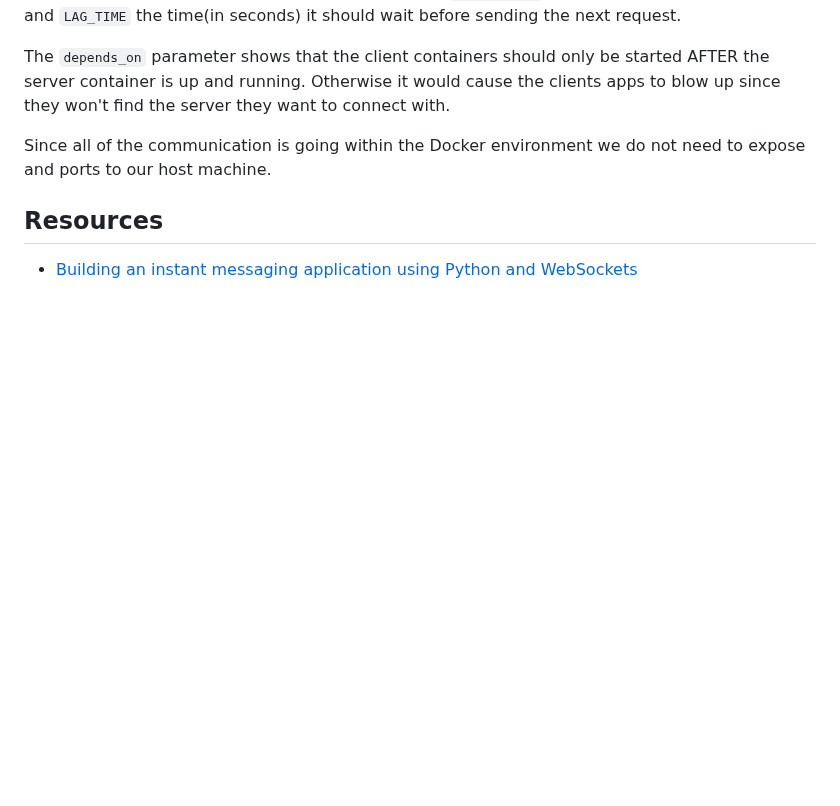
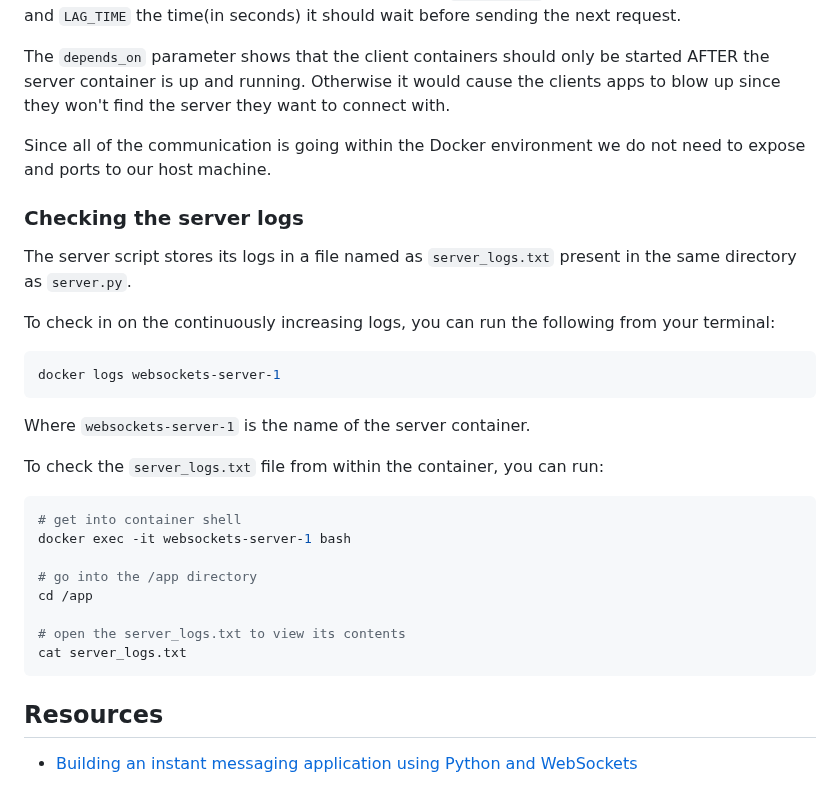
Before and after one commit to Blankscreen-exe/docker-practice, a Markdown page: 027. host two or more websocket apps and establish communication between them/README.md, the part around the change. Rendered like a GitHub page; blank space fills up the shorter version.

````diff
--- a/027. host two or more websocket apps and establish communication between them/README.md
+++ b/027. host two or more websocket apps and establish communication between them/README.md
@@ -79,6 +79,31 @@ The `depends_on` parameter shows that the client containers should only be start
 
 Since all of the communication is going within the Docker environment we do not need to expose and ports to our host machine.
 
+### Checking the server logs
+
+The server script stores its logs in a file named as `server_logs.txt` present in the same directory as `server.py`.
+
+To check in on the continuously increasing logs, you can run the following from your terminal:
+
+```shell
+docker logs websockets-server-1
+```
+
+Where `websockets-server-1` is the name of the server container.
+
+To check the `server_logs.txt` file from within the container, you can run:
+
+```shell
+# get into container shell
+docker exec -it websockets-server-1 bash
+
+# go into the /app directory
+cd /app
+
+# open the server_logs.txt to view its contents
+cat server_logs.txt
+```
+
 ## Resources
 
 - [Building an instant messaging application using Python and WebSockets](https://medium.com/@abderraoufbenchoubane/building-a-real-time-websocket-server-using-python-d557c43a3ff3)
````
